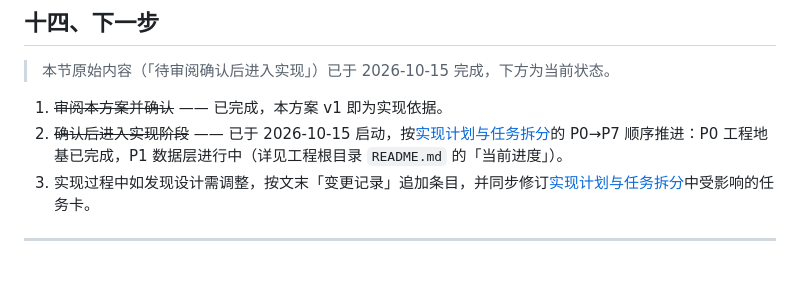
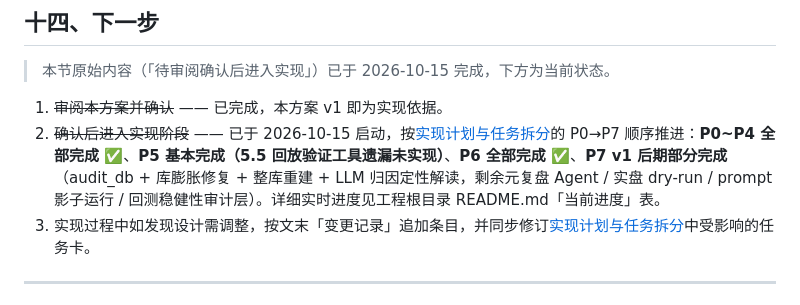
Before and after one commit to hubulai/VIQTrader, a Markdown page: doc/股票分析交易平台设计方案.md, the part around one of its changes. Drawn GitHub-style; blank space fills up the shorter version.

```diff
--- a/doc/股票分析交易平台设计方案.md
+++ b/doc/股票分析交易平台设计方案.md
@@ -795,7 +795,7 @@ Web 控制台提供参数编辑页：展示当前生效值、修改历史（谁
 > 本节原始内容（「待审阅确认后进入实现」）已于 2026-10-15 完成，下方为当前状态。
 
 1. ~~审阅本方案并确认~~ —— 已完成，本方案 v1 即为实现依据。
-2. ~~确认后进入实现阶段~~ —— 已于 2026-10-15 启动，按[实现计划与任务拆分](实现计划与任务拆分.md)的 P0→P7 顺序推进：P0 工程地基已完成，P1 数据层进行中（详见工程根目录 `README.md` 的「当前进度」）。
+2. ~~确认后进入实现阶段~~ —— 已于 2026-10-15 启动，按[实现计划与任务拆分](实现计划与任务拆分.md)的 P0→P7 顺序推进：**P0~P4 全部完成 ✅**、**P5 基本完成（5.5 回放验证工具遗漏未实现）**、**P6 全部完成 ✅**、**P7 v1 后期部分完成**（audit_db + 库膨胀修复 + 整库重建 + LLM 归因定性解读，剩余元复盘 Agent / 实盘 dry-run / prompt 影子运行 / 回测稳健性审计层）。详细实时进度见工程根目录 README.md「当前进度」表。
 3. 实现过程中如发现设计需调整，按文末「变更记录」追加条目，并同步修订[实现计划与任务拆分](实现计划与任务拆分.md)中受影响的任务卡。
 
 ---
```
Also changed, not shown: other parts of doc/股票分析交易平台设计方案.md (+1 -0 lines), doc/实现计划与任务拆分.md (+10 -7 lines).
